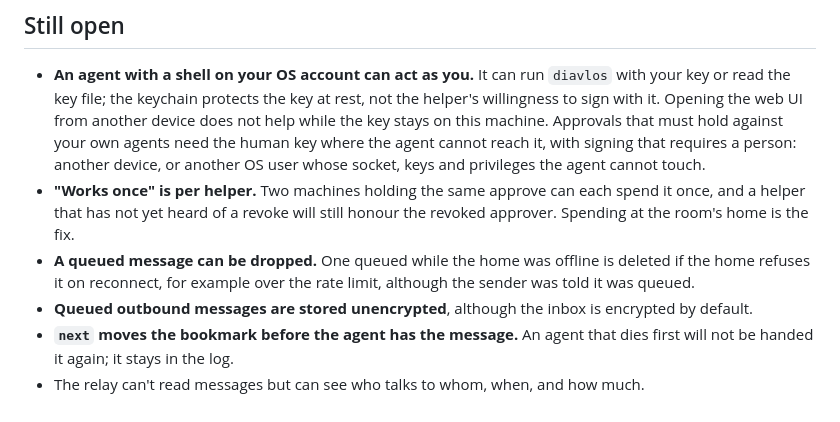
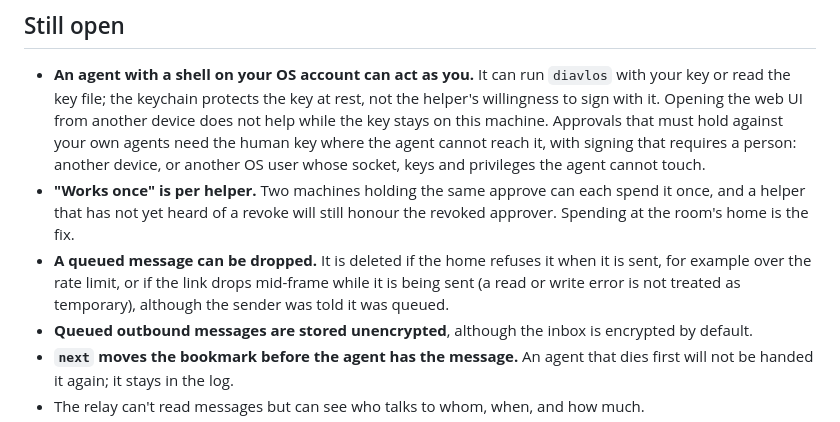
Before and after one commit to harisnopen/diavlos, a Markdown page: docs/THREAT-MODEL.md, the part around the change. Drawn GitHub-style.

```diff
--- a/docs/THREAT-MODEL.md
+++ b/docs/THREAT-MODEL.md
@@ -39,9 +39,10 @@ code (September 23, 2026).
 - **"Works once" is per helper.** Two machines holding the same approve can
   each spend it once, and a helper that has not yet heard of a revoke will
   still honour the revoked approver. Spending at the room's home is the fix.
-- **A queued message can be dropped.** One queued while the home was offline
-  is deleted if the home refuses it on reconnect, for example over the rate
-  limit, although the sender was told it was queued.
+- **A queued message can be dropped.** It is deleted if the home refuses
+  it when it is sent, for example over the rate limit, or if the link drops
+  mid-frame while it is being sent (a read or write error is not treated as
+  temporary), although the sender was told it was queued.
 - **Queued outbound messages are stored unencrypted**, although the inbox is
   encrypted by default.
 - **`next` moves the bookmark before the agent has the message.** An agent
```
Also changed, not shown: README.md (+5 -3 lines), crates/cli/README.md (+5 -3 lines).
